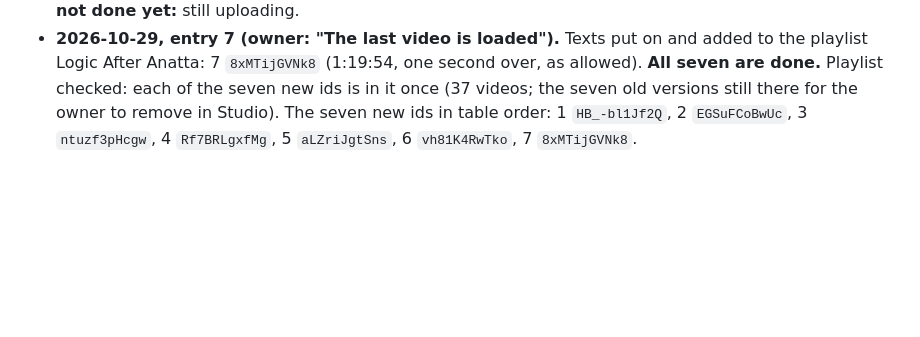
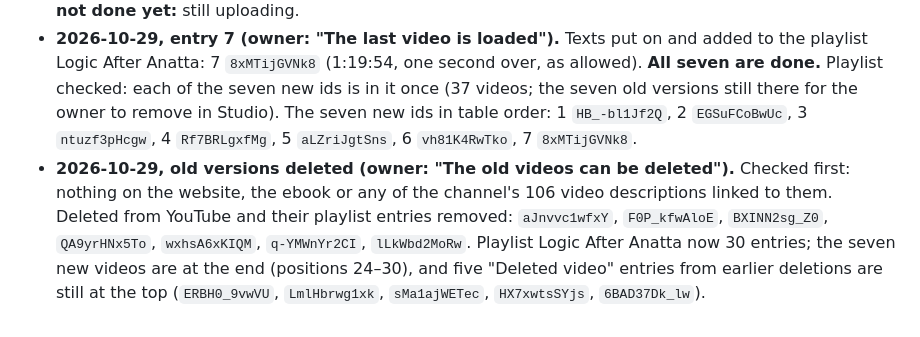
Before and after one commit to JohnTLM/Videos, a Markdown page: tools/publish/TASK-after-anatta-batch4-texts.md, the part around the change. Drawn GitHub-style; blank space fills up the shorter version.

Commit message:
YouTube batch 4: old versions deleted, playlist entries removed
Co-Authored-By: Claude Opus 5.5 <noreply@anthropic.com>
Claude-Session: https://claude.ai/code/session_01RC91pzG8RkwptnnUCZFWer

```diff
--- a/tools/publish/TASK-after-anatta-batch4-texts.md
+++ b/tools/publish/TASK-after-anatta-batch4-texts.md
@@ -113,3 +113,9 @@ recent, whose titles are still a file name or a date, never one of the ids in th
   the seven new ids is in it once (37 videos; the seven old versions still there for the owner to remove in Studio).
   The seven new ids in table order: 1 `HB_-bl1Jf2Q`, 2 `EGSuFCoBwUc`, 3 `ntuzf3pHcgw`, 4 `Rf7BRLgxfMg`,
   5 `aLZriJgtSns`, 6 `vh81K4RwTko`, 7 `8xMTijGVNk8`.
+- **2026-10-29, old versions deleted (owner: "The old videos can be deleted").** Checked first: nothing on the website,
+  the ebook or any of the channel's 106 video descriptions linked to them. Deleted from YouTube and their playlist
+  entries removed: `aJnvvc1wfxY`, `F0P_kfwAloE`, `BXINN2sg_Z0`, `QA9yrHNx5To`, `wxhsA6xKIQM`, `q-YMWnYr2CI`,
+  `lLkWbd2MoRw`. Playlist Logic After Anatta now 30 entries; the seven new videos are at the end (positions 24–30),
+  and five "Deleted video" entries from earlier deletions are still at the top (`ERBH0_9vwVU`, `LmlHbrwg1xk`,
+  `sMa1ajWETec`, `HX7xwtsSYjs`, `6BAD37Dk_lw`).
```
